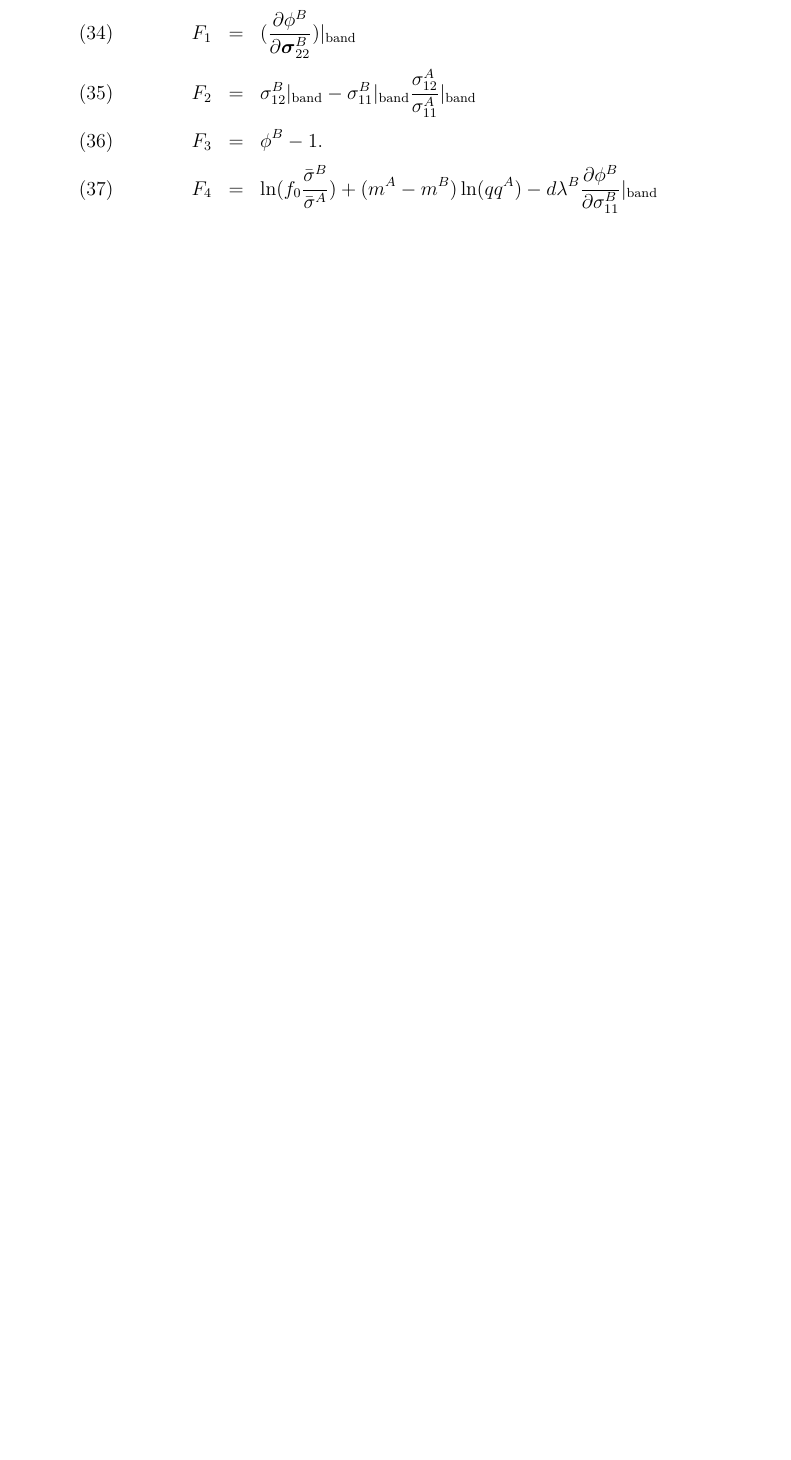
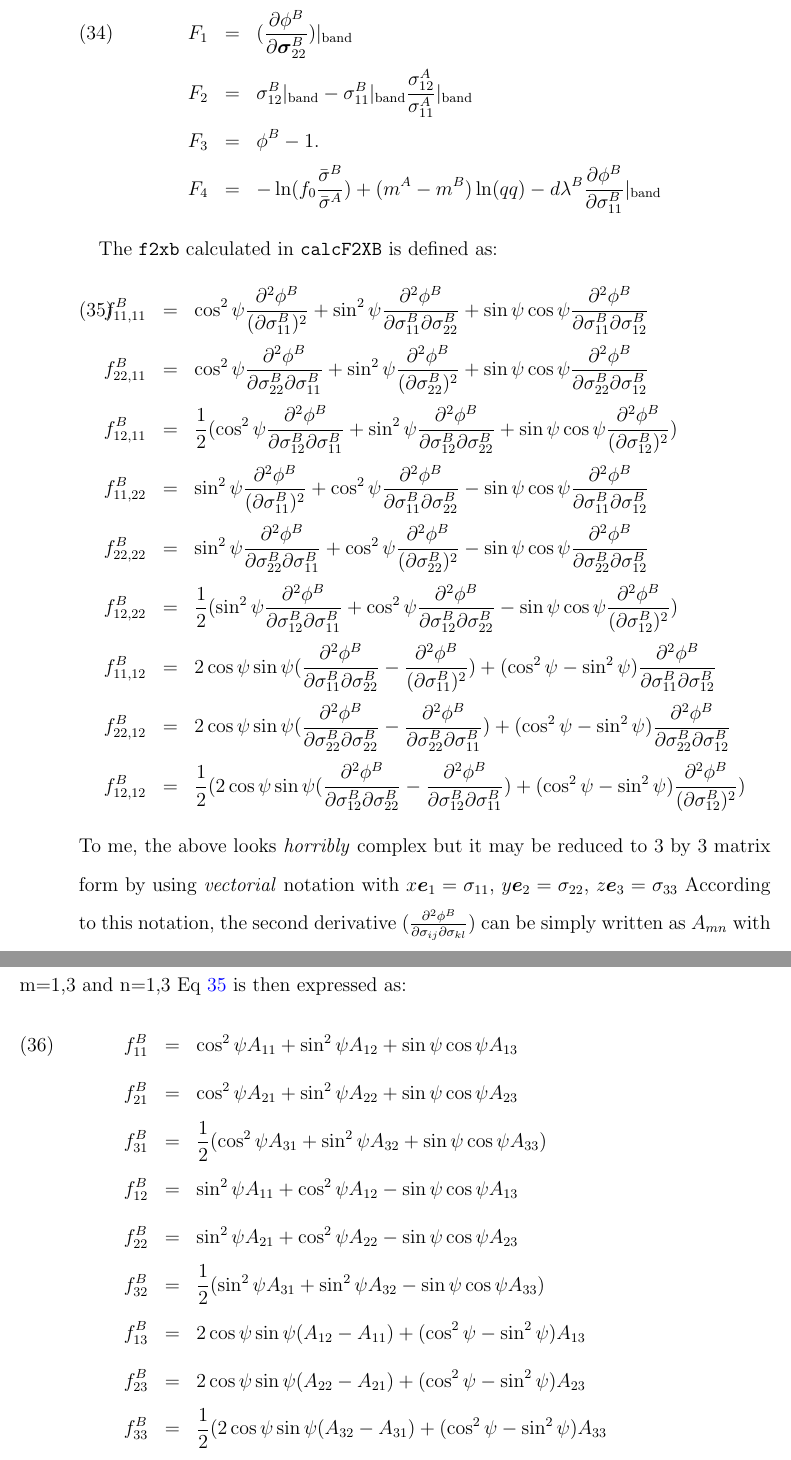
Before and after one commit to youngung/MK, a LaTeX paper (man/manual.tex): part of page 8 of 9 before the commit and two parts of pages 8 and 9 of 12 after it, the two joined at a grey line, cut so that both start at the same text, the shorter picture padded with empty space. Compiled offline with pdfLaTeX.

Commit message:
Put more equations in the manual

```diff
--- a/man/manual.tex
+++ b/man/manual.tex
@@ -230,7 +230,36 @@ The objective function is multivariate such that
 \begin{eqnarray}
   \label{eq:objf_func_fld1}
   F_1&=& (\frac{\partial \phi^B}{\partial \boldsymbol{\sigma}^B_{22}})|_\text{band}\\
-  F_2&=& \sigma_{12}^B|_\text{band}- \sigma_{11}^B|_\text{band} \frac{\sigma_{12}^A}{\sigma_{11}^A}|_\text{band}\\
-  F_3&=& \phi^B- 1. \\
-  F_4&=& \ln(f_0 \frac{\bar{\sigma}^B}{\bar{\sigma}^A}) + (m^A-m^B) \ln(qq^A) - d\lambda^B \frac{\partial \phi^B}{\partial \sigma^B_{11}}|_\text{band}
+  F_2&=& \sigma_{12}^B|_\text{band}- \sigma_{11}^B|_\text{band} \frac{\sigma_{12}^A}{\sigma_{11}^A}|_\text{band}\nonumber\\
+  F_3&=& \phi^B- 1. \nonumber\\
+  F_4&=& -\ln(f_0 \frac{\bar{\sigma}^B}{\bar{\sigma}^A}) + (m^A-m^B) \ln(qq) - d\lambda^B \frac{\partial \phi^B}{\partial \sigma^B_{11}}|_\text{band}\nonumber
 \end{eqnarray}
+
+The \verb|f2xb| calculated in \verb|calcF2XB| is defined as:
+\begin{eqnarray}
+  \label{eq:f2xb}
+  f_{11,11}^B &=&            \cos^2\psi \frac{\partial^2 \phi^B}{(\partial \sigma^B_{11})^2}                   + \sin^2\psi\frac{\partial^2 \phi^B}{\partial\sigma^B_{11} \partial\sigma^B_{22}} + \sin\psi\cos\psi \frac{\partial^2 \phi^B}{\partial\sigma^B_{11} \partial\sigma^B_{12}}\\
+  f_{22,11}^B &=&            \cos^2\psi \frac{\partial^2 \phi^B}{\partial \sigma^B_{22}\partial \sigma^B_{11}} + \sin^2\psi\frac{\partial^2 \phi^B}{(\partial\sigma^B_{22})^2}                   + \sin\psi\cos\psi \frac{\partial^2 \phi^B}{\partial\sigma^B_{22} \partial\sigma^B_{12}}\nonumber\\
+  f_{12,11}^B &=&\frac{1}{2} (\cos^2\psi \frac{\partial^2 \phi^B}{\partial \sigma^B_{12}\partial \sigma^B_{11}} + \sin^2\psi\frac{\partial^2 \phi^B}{\partial\sigma^B_{12} \partial\sigma^B_{22}} + \sin\psi\cos\psi \frac{\partial^2 \phi^B}{(\partial\sigma^B_{12})^2})\nonumber\\
+  f_{11,22}^B &=&            \sin^2\psi \frac{\partial^2 \phi^B}{(\partial \sigma^B_{11})^2}                   + \cos^2\psi\frac{\partial^2 \phi^B}{\partial\sigma^B_{11} \partial\sigma^B_{22}} - \sin\psi\cos\psi \frac{\partial^2 \phi^B}{\partial\sigma^B_{11} \partial\sigma^B_{12}}\nonumber\\
+  f_{22,22}^B &=&            \sin^2\psi \frac{\partial^2 \phi^B}{\partial \sigma^B_{22}\partial \sigma^B_{11}} + \cos^2\psi\frac{\partial^2 \phi^B}{(\partial\sigma^B_{22})^2}                   - \sin\psi\cos\psi \frac{\partial^2 \phi^B}{\partial\sigma^B_{22} \partial\sigma^B_{12}}\nonumber\\
+  f_{12,22}^B &=&\frac{1}{2} (\sin^2\psi \frac{\partial^2 \phi^B}{\partial \sigma^B_{12}\partial \sigma^B_{11}} + \cos^2\psi\frac{\partial^2 \phi^B}{\partial\sigma^B_{12} \partial\sigma^B_{22}} - \sin\psi\cos\psi \frac{\partial^2 \phi^B}{(\partial\sigma^B_{12})^2})\nonumber\\
+  f_{11,12}^B &=& 2\cos\psi\sin\psi(\frac{\partial^2 \phi^B}{\partial \sigma^B_{11}\partial \sigma^B_{22}}-\frac{\partial^2 \phi^B}{(\partial \sigma^B_{11})^2})+(\cos^2\psi-\sin^2\psi)\frac{\partial^2 \phi^B}{\partial \sigma^B_{11}\partial \sigma^B_{12}}\nonumber\\
+  f_{22,12}^B &=& 2\cos\psi\sin\psi(\frac{\partial^2 \phi^B}{\partial \sigma^B_{22}\partial \sigma^B_{22}}-\frac{\partial^2 \phi^B}{\partial \sigma^B_{22}\partial \sigma^B_{11}})+(\cos^2\psi-\sin^2\psi)\frac{\partial^2 \phi^B}{\partial \sigma^B_{22}\partial \sigma^B_{12}}\nonumber\\
+  f_{12,12}^B &=& \frac{1}{2}(2\cos\psi\sin\psi(\frac{\partial^2 \phi^B}{\partial \sigma^B_{12}\partial \sigma^B_{22}}-\frac{\partial^2 \phi^B}{\partial \sigma^B_{12}\partial \sigma^B_{11}})+(\cos^2\psi-\sin^2\psi)\frac{\partial^2 \phi^B}{(\partial \sigma^B_{12})^2})\nonumber
+\end{eqnarray}
+To me, the above looks \emph{horribly} complex but it may be reduced to 3 by 3 matrix form by using \emph{vectorial} notation with $x \boldsymbol{e}_{1}=\sigma_{11}$, $y\boldsymbol{e}_2=\sigma_{22}$, $z\boldsymbol{e}_3=\sigma_{33}$
+According to this notation, the second derivative ($\frac{\partial^2\phi^B}{\partial\sigma_{ij}\partial\sigma_{kl}}$) can be simply written as $A_{mn}$ with m=1,3 and n=1,3
+Eq \ref{eq:f2xb} is then expressed as:
+\begin{eqnarray}
+  \label{eq:f2xb_2}
+  f^B_{11} &=&            \cos^2\psi A_{11} + \sin^2\psi A_{12} + \sin\psi\cos\psi A_{13}\\
+  f^B_{21} &=&            \cos^2\psi A_{21} + \sin^2\psi A_{22} + \sin\psi\cos\psi A_{23}\nonumber\\
+  f^B_{31} &=&\frac{1}{2}(\cos^2\psi A_{31} + \sin^2\psi A_{32} + \sin\psi\cos\psi A_{33})\nonumber\\
+  f^B_{12} &=&            \sin^2\psi A_{11} + \cos^2\psi A_{12} - \sin\psi\cos\psi A_{13}\nonumber\\
+  f^B_{22} &=&            \sin^2\psi A_{21} + \cos^2\psi A_{22} - \sin\psi\cos\psi A_{23}\nonumber\\
+  f^B_{32} &=&\frac{1}{2}(\sin^2\psi A_{31} + \sin^2\psi A_{32} - \sin\psi\cos\psi A_{33})\nonumber\\
+  f^B_{13} &=&2\cos\psi\sin\psi(A_{12}-A_{11})+(\cos^2\psi-\sin^2\psi) A_{13}\nonumber\\
+  f^B_{23} &=&2\cos\psi\sin\psi(A_{22}-A_{21})+(\cos^2\psi-\sin^2\psi) A_{23}\nonumber\\
+  f^B_{33} &=& \frac{1}{2}(2\cos\psi\sin\psi(A_{32}-A_{31})+(\cos^2\psi-\sin^2\psi)A_{33}\nonumber
+\end{eqnarray}
```
Also changed, not shown: man/manual.tex (22 more changed lines).
